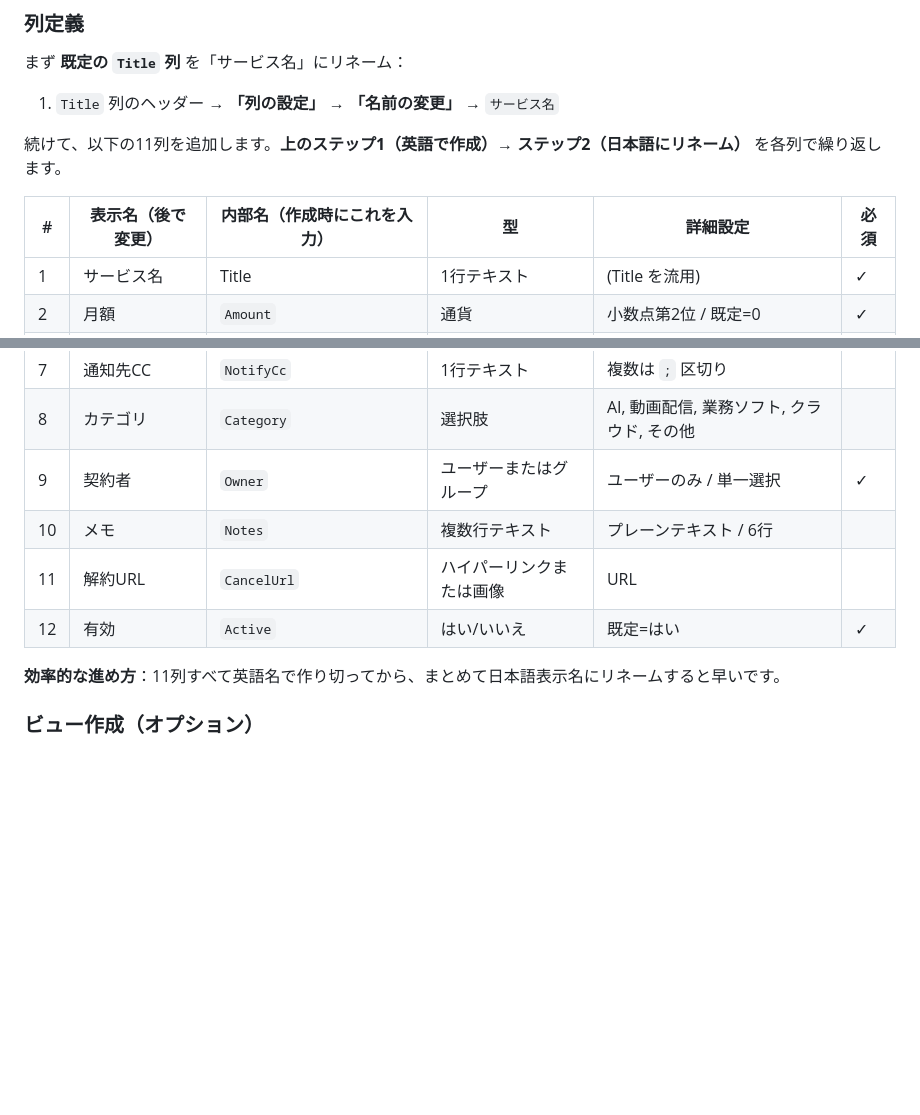
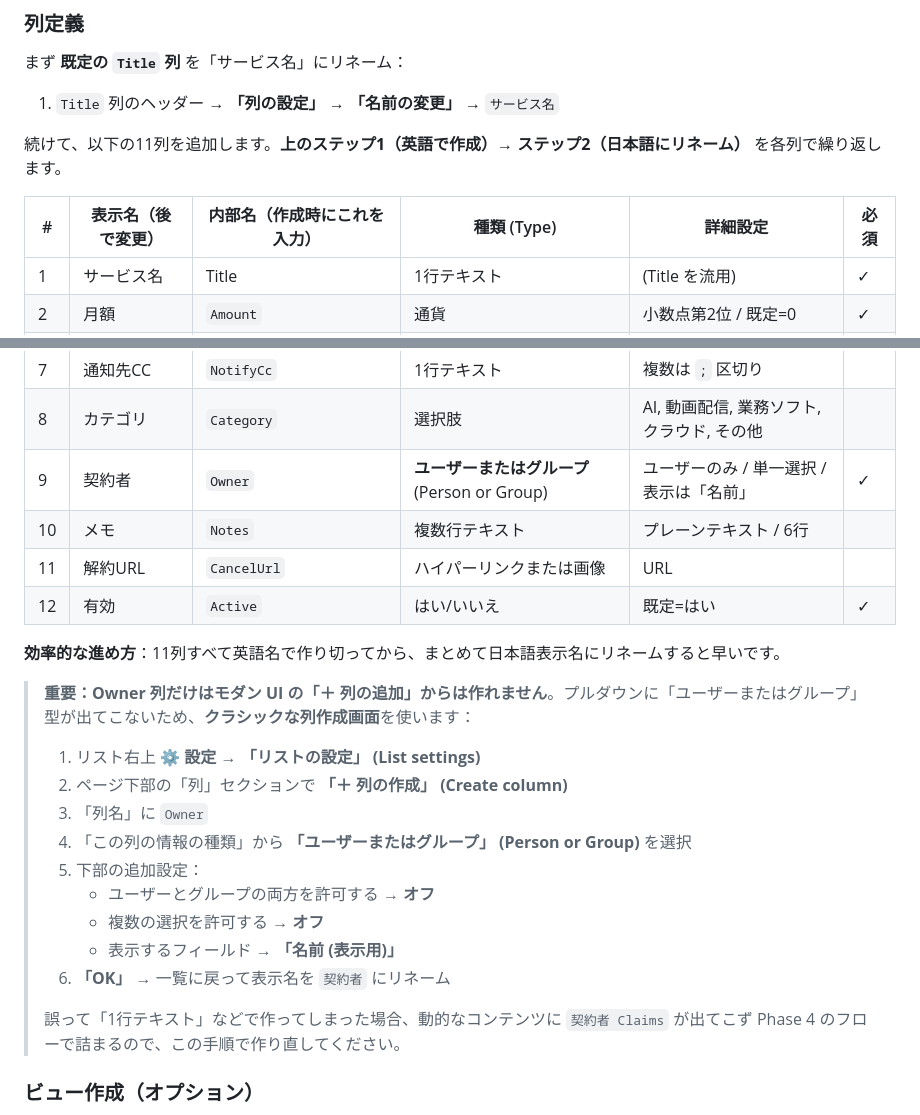
Before and after one commit to atsumitanaka/apps, a Markdown page: subscription_manager/README.ja.md, 2 parts joined by grey strips. Rendered like a GitHub page; blank space fills up the shorter version.

Commit message:
subscription_manager: use 種類 for column type, add Person column classic-flow instructions
The actual SharePoint UI label is 種類 (Type), not 型. Also, modern
'＋ 列の追加' dropdown does not include ユーザーまたはグループ
(Person or Group). The Owner column has to be created from the
classic 'リストの設定 → ＋ 列の作成' page, which is a common trap
that breaks Phase 4 (契約者 Claims never shows up in dynamic content).

Co-Authored-By: Claude Opus 4.7 (1M context) <noreply@anthropic.com>

```diff
--- a/subscription_manager/README.ja.md
+++ b/subscription_manager/README.ja.md
@@ -113,7 +113,7 @@ SharePoint の各列には **内部名** と **表示名** の2種類の名前
 
 続けて、以下の11列を追加します。**上のステップ1（英語で作成）→ ステップ2（日本語にリネーム）** を各列で繰り返します。
 
-| # | 表示名（後で変更） | 内部名（作成時にこれを入力） | 型 | 詳細設定 | 必須 |
+| # | 表示名（後で変更） | 内部名（作成時にこれを入力） | 種類 (Type) | 詳細設定 | 必須 |
 |---|-------|-------|-----|---------|------|
 | 1 | サービス名 | Title | 1行テキスト | (Title を流用) | ✓ |
 | 2 | 月額 | `Amount` | 通貨 | 小数点第2位 / 既定=0 | ✓ |
@@ -123,12 +123,26 @@ SharePoint の各列には **内部名** と **表示名** の2種類の名前
 | 6 | 通知先メール | `NotifyEmail` | 1行テキスト | メールアドレス | ✓ |
 | 7 | 通知先CC | `NotifyCc` | 1行テキスト | 複数は `;` 区切り | |
 | 8 | カテゴリ | `Category` | 選択肢 | AI, 動画配信, 業務ソフト, クラウド, その他 | |
-| 9 | 契約者 | `Owner` | ユーザーまたはグループ | ユーザーのみ / 単一選択 | ✓ |
+| 9 | 契約者 | `Owner` | **ユーザーまたはグループ** (Person or Group) | ユーザーのみ / 単一選択 / 表示は「名前」 | ✓ |
 | 10 | メモ | `Notes` | 複数行テキスト | プレーンテキスト / 6行 | |
 | 11 | 解約URL | `CancelUrl` | ハイパーリンクまたは画像 | URL | |
 | 12 | 有効 | `Active` | はい/いいえ | 既定=はい | ✓ |
 
 **効率的な進め方**：11列すべて英語名で作り切ってから、まとめて日本語表示名にリネームすると早いです。
+
+> **重要：Owner 列だけはモダン UI の「＋ 列の追加」からは作れません**。プルダウンに「ユーザーまたはグループ」型が出てこないため、**クラシックな列作成画面**を使います：
+>
+> 1. リスト右上 **⚙ 設定 → 「リストの設定」 (List settings)**
+> 2. ページ下部の「列」セクションで **「＋ 列の作成」 (Create column)**
+> 3. 「列名」に `Owner`
+> 4. 「この列の情報の種類」から **「ユーザーまたはグループ」 (Person or Group)** を選択
+> 5. 下部の追加設定：
+>    - ユーザーとグループの両方を許可する → **オフ**
+>    - 複数の選択を許可する → **オフ**
+>    - 表示するフィールド → **「名前 (表示用)」**
+> 6. **「OK」** → 一覧に戻って表示名を `契約者` にリネーム
+>
+> 誤って「1行テキスト」などで作ってしまった場合、動的なコンテンツに `契約者 Claims` が出てこず Phase 4 のフローで詰まるので、この手順で作り直してください。
 
 ### ビュー作成（オプション）
 
```
